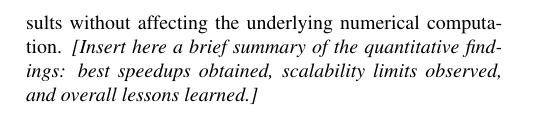
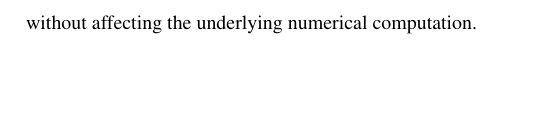
Before and after one commit to kingdellaprogrammazione/HPC_2026, a LaTeX paper (Report_latex/report_main.tex): part of page 10 of 10, cut so that both start at the same text, the shorter picture padded with empty space. Compiled offline with pdfLaTeX.

Commit message:
update report

```diff
--- a/Report_latex/report_main.tex
+++ b/Report_latex/report_main.tex
@@ -146,10 +146,7 @@ how GPU acceleration can be effectively applied to a massively
 data-parallel post-processing
 task, improving the visual interpretability of the simulation results
 without affecting the
-underlying numerical computation. \textit{[Insert here a brief
-    summary of the quantitative
-    findings: best speedups obtained, scalability limits observed, and
-overall lessons learned.]}
+underlying numerical computation.
 
 % =====================================================================
 % \section*{References}
```
